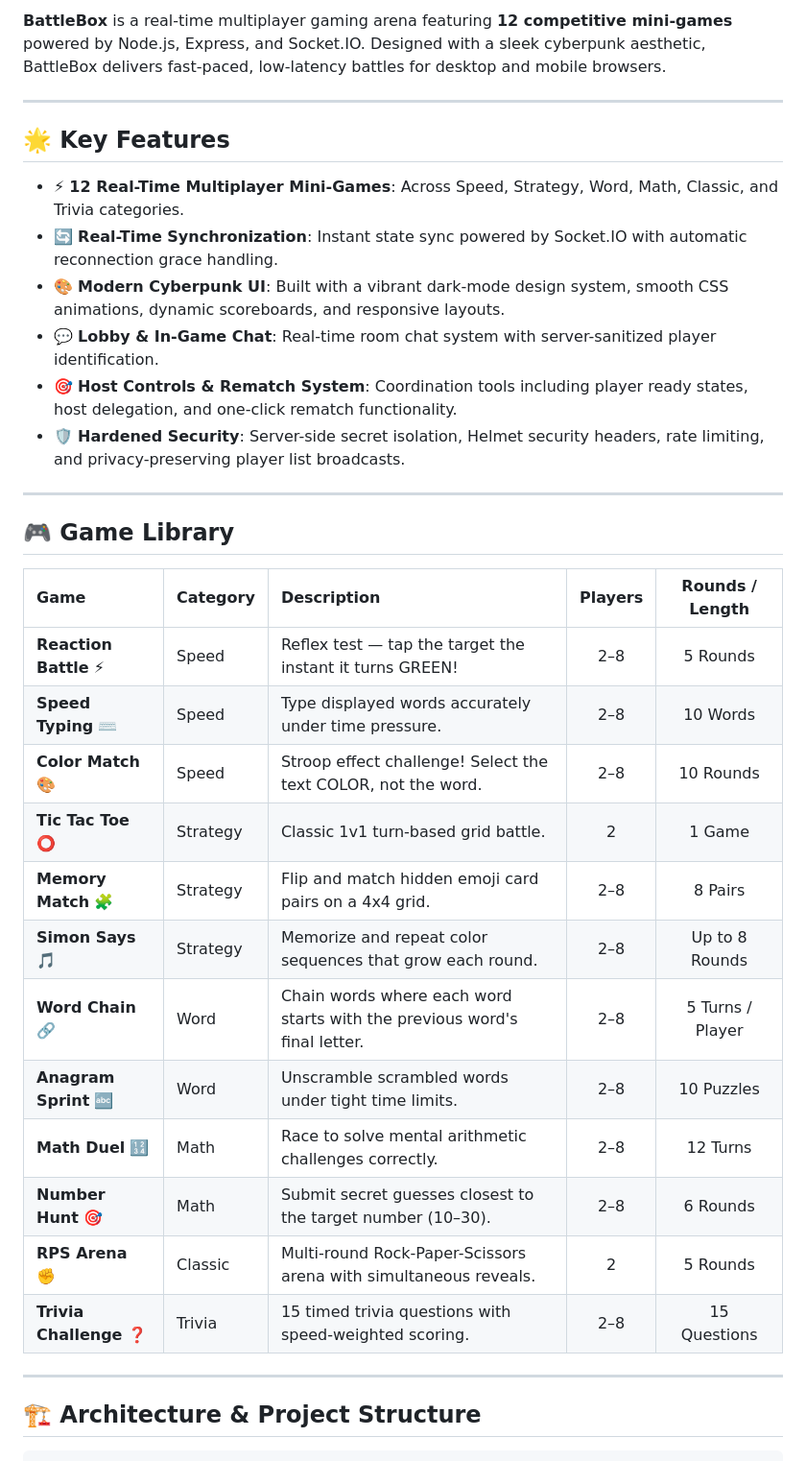
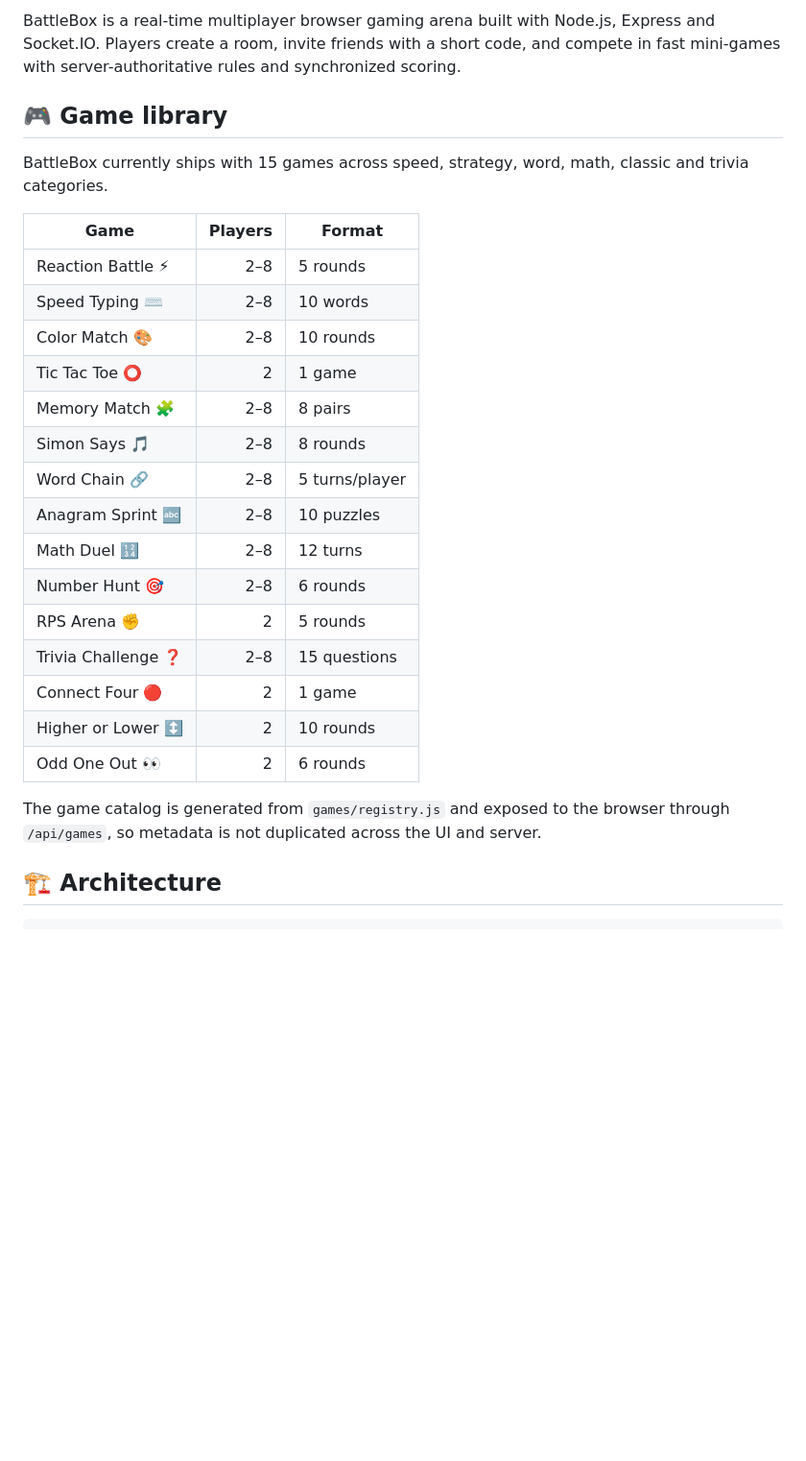
Before and after one commit to assishmoncs/battlebox, a Markdown page: README.md, the part around one of its changes. Shown at 96% size. Rendered like a GitHub page; blank space fills up the shorter version.

````diff
--- a/README.md
+++ b/README.md
@@ -7,38 +7,30 @@
 
-**BattleBox** is a real-time multiplayer gaming arena featuring **12 competitive mini-games** powered by Node.js, Express, and Socket.IO. Designed with a sleek cyberpunk aesthetic, BattleBox delivers fast-paced, low-latency battles for desktop and mobile browsers.
+BattleBox is a real-time multiplayer browser gaming arena built with Node.js, Express and Socket.IO. Players create a room, invite friends with a short code, and compete in fast mini-games with server-authoritative rules and synchronized scoring.
 
----
+## 🎮 Game library
 
-## 🌟 Key Features
+BattleBox currently ships with 15 games across speed, strategy, word, math, classic and trivia categories.
 
-- ⚡ **12 Real-Time Multiplayer Mini-Games**: Across Speed, Strategy, Word, Math, Classic, and Trivia categories.
-- 🔄 **Real-Time Synchronization**: Instant state sync powered by Socket.IO with automatic reconnection grace handling.
-- 🎨 **Modern Cyberpunk UI**: Built with a vibrant dark-mode design system, smooth CSS animations, dynamic scoreboards, and responsive layouts.
-- 💬 **Lobby & In-Game Chat**: Real-time room chat system with server-sanitized player identification.
-- 🎯 **Host Controls & Rematch System**: Coordination tools including player ready states, host delegation, and one-click rematch functionality.
-- 🛡️ **Hardened Security**: Server-side secret isolation, Helmet security headers, rate limiting, and privacy-preserving player list broadcasts.
+| Game | Players | Format |
+|---|---:|---|
+| Reaction Battle ⚡ | 2–8 | 5 rounds |
+| Speed Typing ⌨️ | 2–8 | 10 words |
+| Color Match 🎨 | 2–8 | 10 rounds |
+| Tic Tac Toe ⭕ | 2 | 1 game |
+| Memory Match 🧩 | 2–8 | 8 pairs |
+| Simon Says 🎵 | 2–8 | 8 rounds |
+| Word Chain 🔗 | 2–8 | 5 turns/player |
+| Anagram Sprint 🔤 | 2–8 | 10 puzzles |
+| Math Duel 🔢 | 2–8 | 12 turns |
+| Number Hunt 🎯 | 2–8 | 6 rounds |
+| RPS Arena ✊ | 2 | 5 rounds |
+| Trivia Challenge ❓ | 2–8 | 15 questions |
+| Connect Four 🔴 | 2 | 1 game |
+| Higher or Lower ↕️ | 2 | 10 rounds |
+| Odd One Out 👀 | 2 | 6 rounds |
 
----
+The game catalog is generated from `games/registry.js` and exposed to the browser through `/api/games`, so metadata is not duplicated across the UI and server.
 
-## 🎮 Game Library
-
-| Game | Category | Description | Players | Rounds / Length |
-| :--- | :--- | :--- | :---: | :---: |
-| **Reaction Battle** ⚡ | Speed | Reflex test — tap the target the instant it turns GREEN! | 2–8 | 5 Rounds |
-| **Speed Typing** ⌨️ | Speed | Type displayed words accurately under time pressure. | 2–8 | 10 Words |
-| **Color Match** 🎨 | Speed | Stroop effect challenge! Select the text COLOR, not the word. | 2–8 | 10 Rounds |
-| **Tic Tac Toe** ⭕ | Strategy | Classic 1v1 turn-based grid battle. | 2 | 1 Game |
-| **Memory Match** 🧩 | Strategy | Flip and match hidden emoji card pairs on a 4x4 grid. | 2–8 | 8 Pairs |
-| **Simon Says** 🎵 | Strategy | Memorize and repeat color sequences that grow each round. | 2–8 | Up to 8 Rounds |
-| **Word Chain** 🔗 | Word | Chain words where each word starts with the previous word's final letter. | 2–8 | 5 Turns / Player |
-| **Anagram Sprint** 🔤 | Word | Unscramble scrambled words under tight time limits. | 2–8 | 10 Puzzles |
-| **Math Duel** 🔢 | Math | Race to solve mental arithmetic challenges correctly. | 2–8 | 12 Turns |
-| **Number Hunt** 🎯 | Math | Submit secret guesses closest to the target number (10–30). | 2–8 | 6 Rounds |
-| **RPS Arena** ✊ | Classic | Multi-round Rock-Paper-Scissors arena with simultaneous reveals. | 2 | 5 Rounds |
-| **Trivia Challenge** ❓ | Trivia | 15 timed trivia questions with speed-weighted scoring. | 2–8 | 15 Questions |
-
----
-
-## 🏗️ Architecture & Project Structure
+## 🏗️ Architecture
 
 ```text
````
Also changed, not shown: other parts of README.md (+77 -106 lines).
